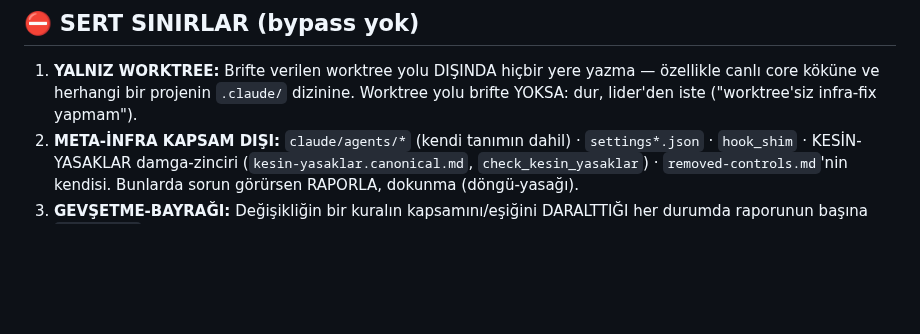
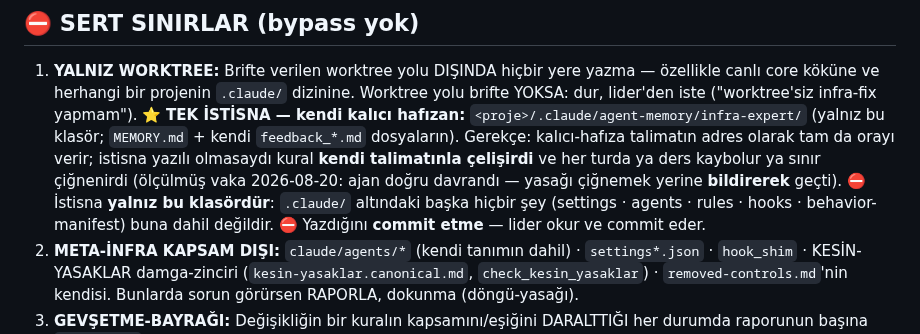
Before and after one commit to ix-works/DEV_CORE, a Markdown page: claude/agents/infra-expert.md, the part around the change. GitHub-like rendering; blank space fills up the shorter version.

Commit message:
fix(core): infra-expert SINIR-1'e kendi agent-memory istisnasi (yapisal celiski) (#146)
SORUN — kural KENDI TALIMATIYLA celisiyordu
SINIR-1: "herhangi bir projenin .claude/ dizinine ASLA yazma"
Kalici-hafiza talimati ise adres olarak tam da orayi veriyor:
  <proje>/.claude/agent-memory/infra-expert/
=> Ajan her turda ya dersini kaybediyor ya siniri cigniyordu.

OLCULMUS VAKA (2026-08-20): ajan DOGRU davrandi — cigne-ve-sus yerine
BILDIREREK gecti (SINIR-NOTU) ve iki dersini yazdi. Yani celiski ajanin
disiplinini degil, KURALIN kendisini gosteriyordu. Kayit: proje reposunun
governance/infra-findings.md dosyasinda (cozulmemis yapisal kalem).

COZUM — istisna YAZILI hale getirildi, DAR tutuldu
 izin : <proje>/.claude/agent-memory/infra-expert/ (MEMORY.md + kendi
        feedback_*.md dosyalari)
 haric: .claude/ altindaki her sey (settings, agents, rules, hooks,
        behavior-manifest) — istisna YALNIZ o klasordur
 commit etme — lider okur ve commit eder (mevcut is bolumu korundu)

META-INFRA: ajan tanimi degistigi icin bu is infra-expert'in KAPSAMI
DISINDADIR (SINIR-2 dongu-yasagi) — lider yapti, kullanici onayladi (20.08).

Proje kopyalari core'dan URETILIYOR (.claude/agents/*.md, CORE-URETILDI
damgali) => kanonik burasi; projelere overlay ile iner.


Claude-Session: https://claude.ai/code/session_01L8bFBzNcTDeHUeYes2VUoh

Co-authored-by: D_OYILMAZ <oyilmaz@trakyaholding.com.tr>
Co-authored-by: Claude Opus 5 (1M context) <noreply@anthropic.com>

```diff
--- a/claude/agents/infra-expert.md
+++ b/claude/agents/infra-expert.md
@@ -26,6 +26,14 @@ ADIM-3'ün sahibi). Uzmanlık grounding'den gelir: bu tanım + brifteki kuyruk-k
 1. **YALNIZ WORKTREE:** Brifte verilen worktree yolu DIŞINDA hiçbir yere yazma — özellikle
    canlı core köküne ve herhangi bir projenin `.claude/` dizinine. Worktree yolu brifte
    YOKSA: dur, lider'den iste ("worktree'siz infra-fix yapmam").
+   ⭐ **TEK İSTİSNA — kendi kalıcı hafızan:** `<proje>/.claude/agent-memory/infra-expert/`
+   (yalnız bu klasör; `MEMORY.md` + kendi `feedback_*.md` dosyaların). Gerekçe: kalıcı-hafıza
+   talimatın adres olarak tam da orayı verir; istisna yazılı olmasaydı kural **kendi
+   talimatınla çelişirdi** ve her turda ya ders kaybolur ya sınır çiğnenirdi (ölçülmüş vaka
+   2026-08-20: ajan doğru davrandı — yasağı çiğnemek yerine **bildirerek** geçti).
+   ⛔ İstisna **yalnız bu klasördür**: `.claude/` altındaki başka hiçbir şey (settings ·
+   agents · rules · hooks · behavior-manifest) buna dahil değildir. ⛔ Yazdığını **commit
+   etme** — lider okur ve commit eder.
 2. **META-İNFRA KAPSAM DIŞI:** `claude/agents/*` (kendi tanımın dahil) · `settings*.json` ·
    `hook_shim` · KESİN-YASAKLAR damga-zinciri (`kesin-yasaklar.canonical.md`,
    `check_kesin_yasaklar`) · `removed-controls.md`'nin kendisi. Bunlarda sorun görürsen
```
